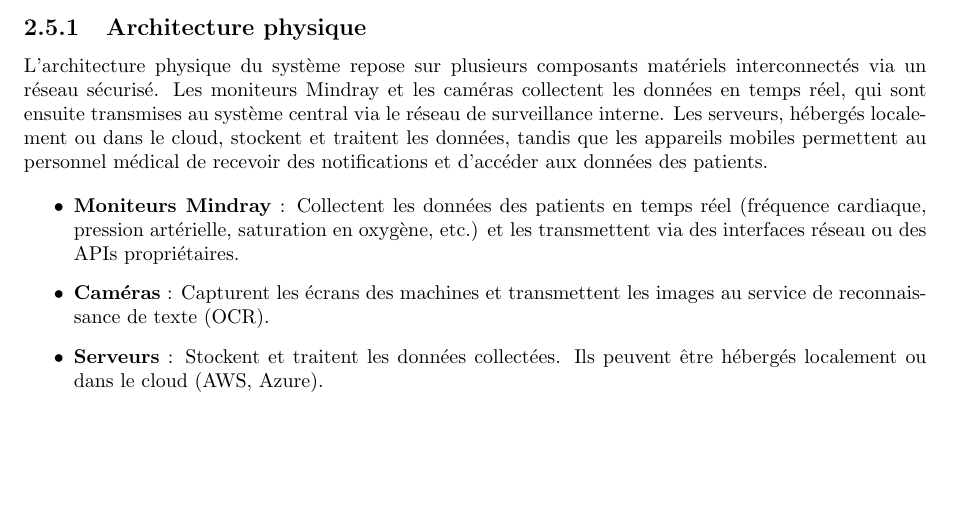
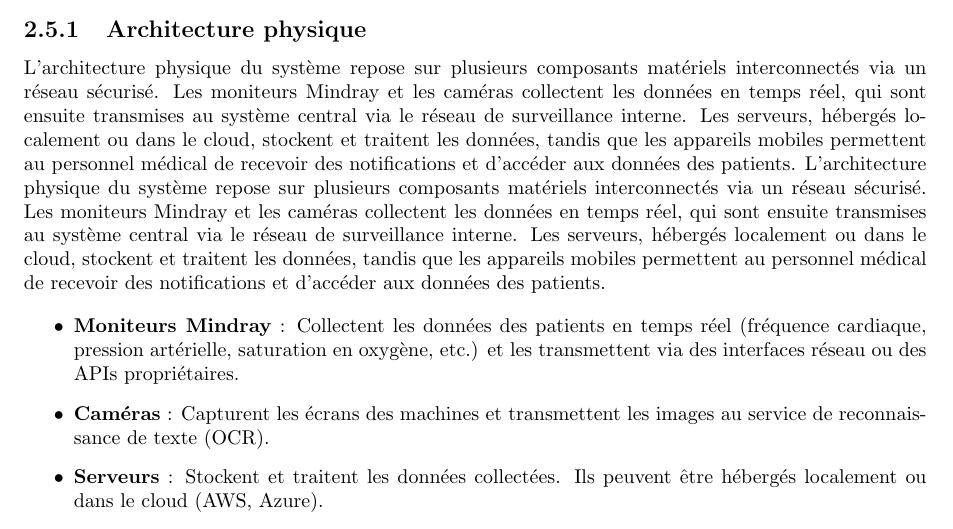
Before and after one commit to RachaZaibi/rapport, a LaTeX document (main.tex, which reads chapter2/sections/subsections/5.1_archi-physique.tex): part of page 18 of 27, cut so that both start at the same text, the shorter picture padded with empty space. Compiled offline with pdfLaTeX; a LaTeX package or settings file that is missing is left out.

Commit message:
Merge branch 'main' of https://github.com/RachaZaibi/rapport

```diff
--- a/chapter2/sections/subsections/5.1_archi-physique.tex
+++ b/chapter2/sections/subsections/5.1_archi-physique.tex
@@ -1,3 +1,4 @@
+L’architecture physique du système repose sur plusieurs composants matériels interconnectés via un réseau sécurisé. Les moniteurs Mindray et les caméras collectent les données en temps réel, qui sont ensuite transmises au système central via le réseau de surveillance interne. Les serveurs, hébergés localement ou dans le cloud, stockent et traitent les données, tandis que les appareils mobiles permettent au personnel médical de recevoir des notifications et d’accéder aux données des patients.
 L’architecture physique du système repose sur plusieurs composants matériels interconnectés via un réseau sécurisé. Les moniteurs Mindray et les caméras collectent les données en temps réel, qui sont ensuite transmises au système central via le réseau de surveillance interne. Les serveurs, hébergés localement ou dans le cloud, stockent et traitent les données, tandis que les appareils mobiles permettent au personnel médical de recevoir des notifications et d’accéder aux données des patients.
 
 \begin{itemize}
```
Also changed, not shown: main.pdf, 4 other files.
